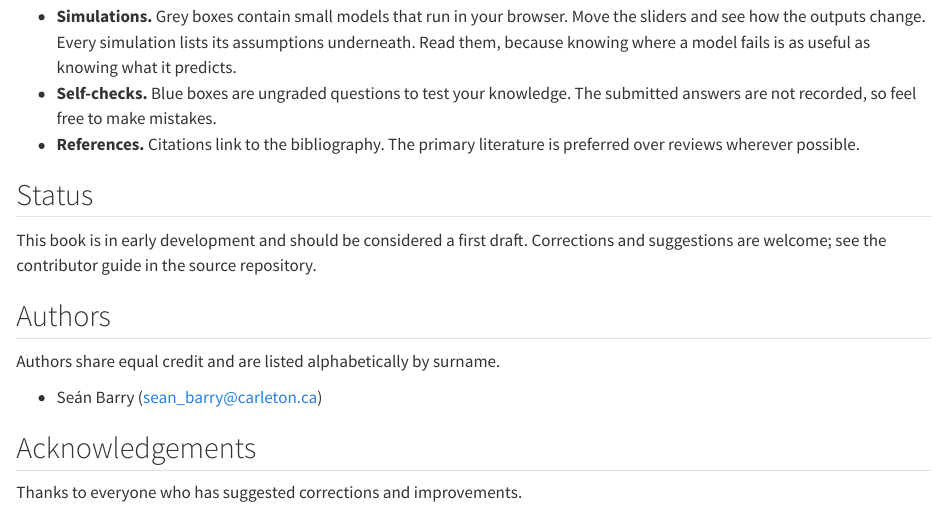
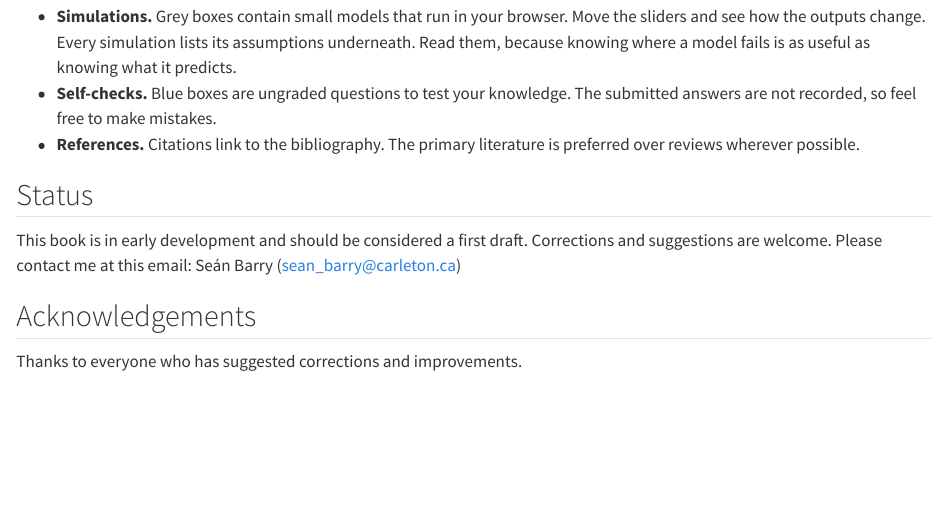
Before and after one commit to seanbarry-chem/alp-text, a Quarto document (index.qmd): the page in a window 1100 px wide, from 240 px down. Rendered offline with R 4.5, knitr and Pandoc in place of Quarto, with nearby package versions.

Commit message:
Update index.qmd

```diff
--- a/index.qmd
+++ b/index.qmd
@@ -10,13 +10,8 @@ This is an open, interactive textbook on **atomic layer processing**: presently
 
 ## Status {.unnumbered}
 
-This book is in early development and should be considered a first draft. Corrections and suggestions are welcome; see the contributor guide in the source repository.
-
-## Authors {.unnumbered}
-
-Authors share equal credit and are listed alphabetically by surname.
-
-- Seán Barry (sean_barry@carleton.ca)
+This book is in early development and should be considered a first draft. Corrections and suggestions are welcome. Please contact me at this email:
+Seán Barry (sean_barry@carleton.ca)
 
 ## Acknowledgements {.unnumbered}
 
```
